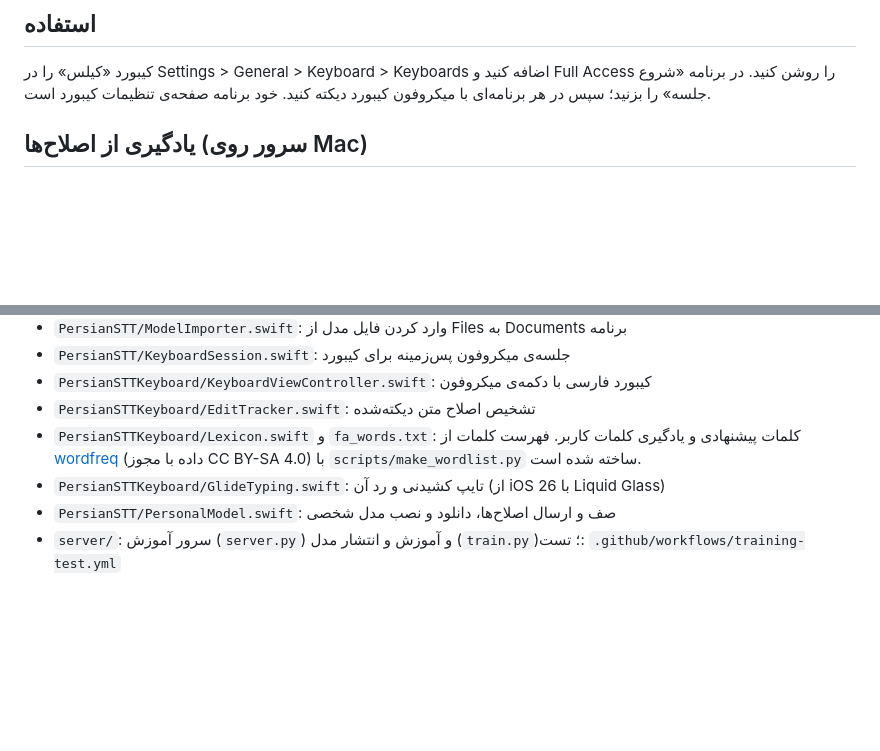
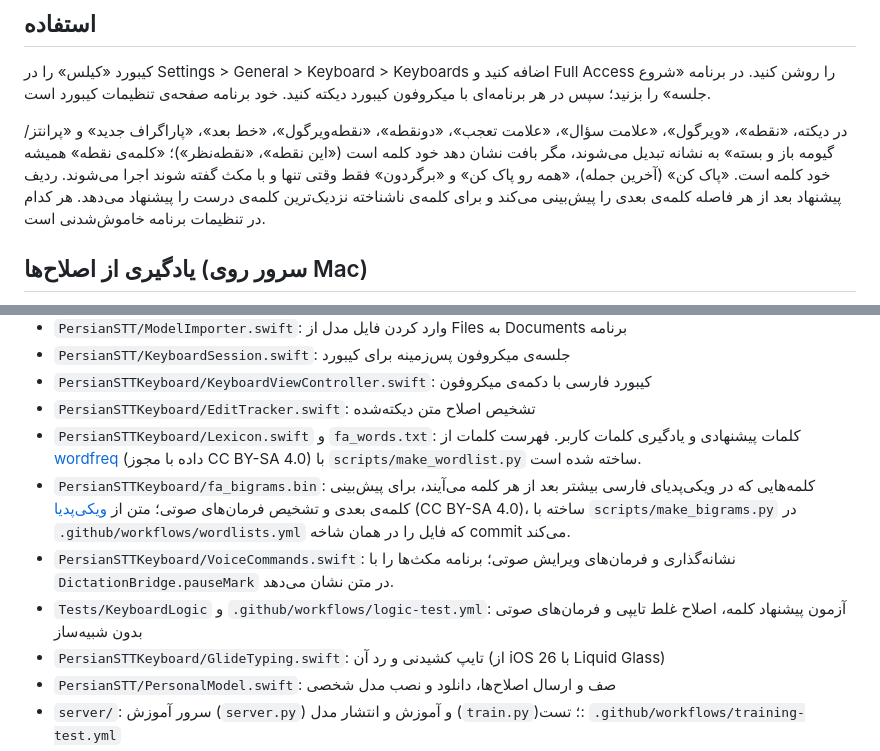
Before and after one commit to nikpendar/STTS, a Markdown page: README.md, 2 parts joined by grey strips. Drawn GitHub-style; blank space fills up the shorter version.

Commit message:
Document next-word prediction, typo correction and voice commands
Co-Authored-By: Claude Opus 5.5 (1M context) <noreply@anthropic.com>
Claude-Session: https://claude.ai/code/session_01B6rJdc6KkVp75cFEmPGB4H

```diff
--- a/README.md
+++ b/README.md
@@ -36,6 +36,12 @@ Sideloadly مناسب نیست: با Apple ID رایگان، اکستنشن کی
 کیبورد «کیلس» را در Settings > General > Keyboard > Keyboards اضافه کنید و Full Access را روشن کنید.
 در برنامه «شروع جلسه» را بزنید؛ سپس در هر برنامه‌ای با میکروفون کیبورد دیکته کنید. خود برنامه صفحه‌ی تنظیمات کیبورد است.
 
+در دیکته، «نقطه»، «ویرگول»، «علامت سؤال»، «علامت تعجب»، «دونقطه»، «نقطه‌ویرگول»، «خط بعد»، «پاراگراف جدید» و
+«پرانتز/گیومه باز و بسته» به نشانه تبدیل می‌شوند، مگر بافت نشان دهد خود کلمه است («این نقطه»، «نقطه‌نظر»)؛ «کلمه‌ی نقطه»
+همیشه خود کلمه است. «پاک کن» (آخرین جمله)، «همه رو پاک کن» و «برگردون» فقط وقتی تنها و با مکث گفته شوند اجرا می‌شوند.
+ردیف پیشنهاد بعد از هر فاصله کلمه‌ی بعدی را پیش‌بینی می‌کند و برای کلمه‌ی ناشناخته نزدیک‌ترین کلمه‌ی درست را پیشنهاد می‌دهد.
+هر کدام در تنظیمات برنامه خاموش‌شدنی است.
+
 ## یادگیری از اصلاح‌ها (سرور روی Mac)
 وقتی متن دیکته‌شده را با تایپ یا دیکته‌ی دوباره اصلاح کنید، کیبورد متن اصلاح‌شده را به برنامه می‌دهد و برنامه صدای همان
 دیکته را با متن درست به سرور خودتان می‌فرستد. سرور مدل را با همه‌ی نمونه‌ها آموزش می‌دهد (LoRA روی مدل اصلی) و نسخه‌ی
@@ -62,6 +68,12 @@ Sideloadly مناسب نیست: با Apple ID رایگان، اکستنشن کی
 - `PersianSTTKeyboard/EditTracker.swift`: تشخیص اصلاح متن دیکته‌شده
 - `PersianSTTKeyboard/Lexicon.swift` و `fa_words.txt`: کلمات پیشنهادی و یادگیری کلمات کاربر. فهرست کلمات از
   [wordfreq](https://github.com/rspeer/wordfreq) (داده با مجوز CC BY-SA 4.0) با `scripts/make_wordlist.py` ساخته شده است.
+- `PersianSTTKeyboard/fa_bigrams.bin`: کلمه‌هایی که در ویکی‌پدیای فارسی بیشتر بعد از هر کلمه می‌آیند، برای پیش‌بینی کلمه‌ی
+  بعدی و تشخیص فرمان‌های صوتی؛ متن از [ویکی‌پدیا](https://fa.wikipedia.org) (CC BY-SA 4.0)، ساخته با `scripts/make_bigrams.py`
+  در `.github/workflows/wordlists.yml` که فایل را در همان شاخه commit می‌کند.
+- `PersianSTTKeyboard/VoiceCommands.swift`: نشانه‌گذاری و فرمان‌های ویرایش صوتی؛ برنامه مکث‌ها را با `DictationBridge.pauseMark`
+  در متن نشان می‌دهد.
+- `Tests/KeyboardLogic` و `.github/workflows/logic-test.yml`: آزمون پیشنهاد کلمه، اصلاح غلط تایپی و فرمان‌های صوتی بدون شبیه‌ساز
 - `PersianSTTKeyboard/GlideTyping.swift`: تایپ کشیدنی و رد آن (از iOS 26 با Liquid Glass)
 - `PersianSTT/PersonalModel.swift`: صف و ارسال اصلاح‌ها، دانلود و نصب مدل شخصی
 - `server/`: سرور آموزش (`server.py`) و آموزش و انتشار مدل (`train.py`)؛ تست: `.github/workflows/training-test.yml`
```
